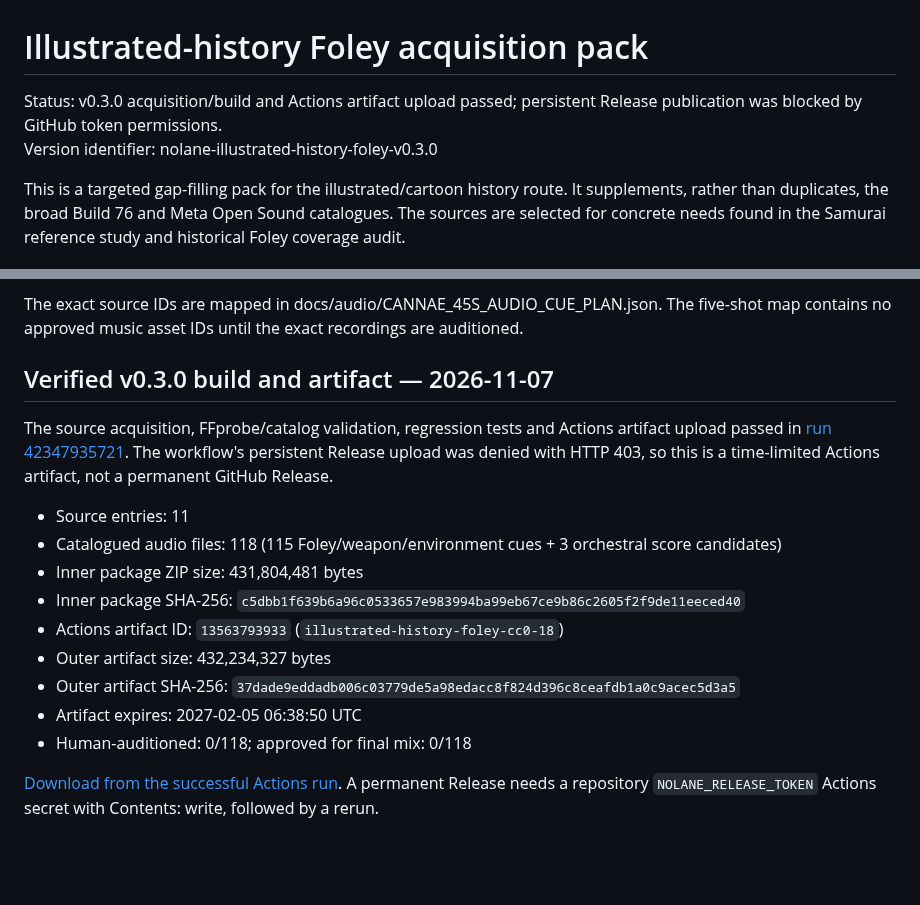
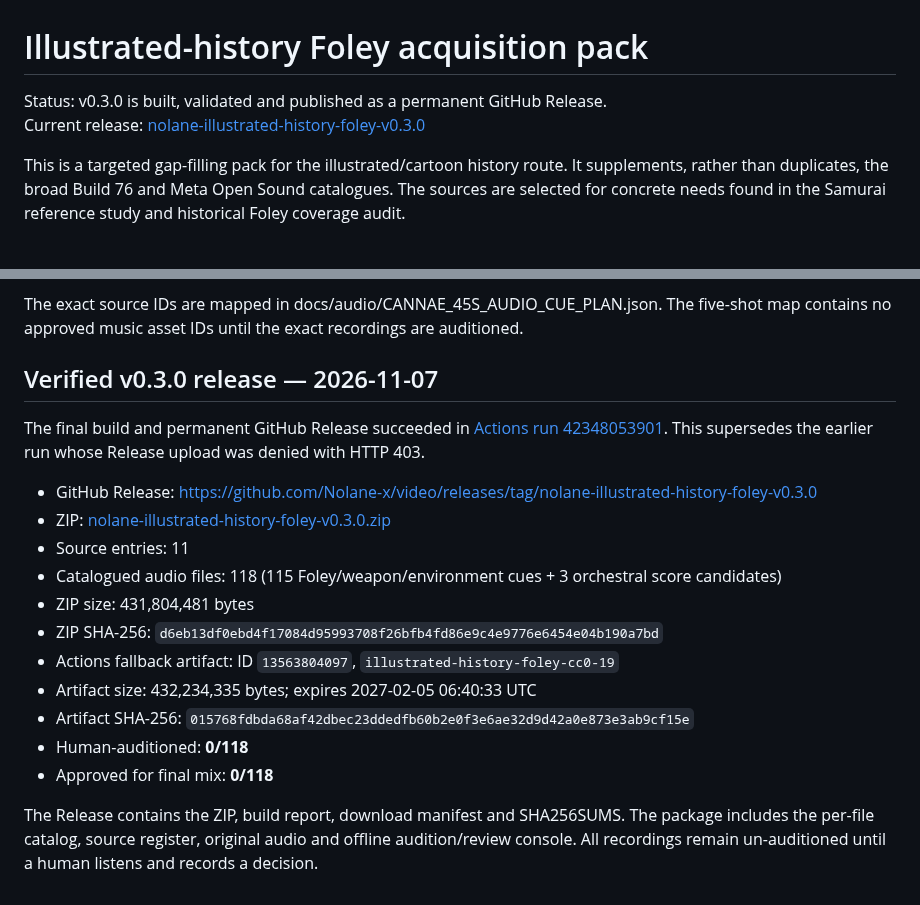
Before and after one commit to Nolane-x/video, a Markdown page: docs/audio/ILLUSTRATED_HISTORY_FOLEY_ACQUISITION.md, 2 parts joined by grey strips. GitHub-like rendering; blank space fills up the shorter version.

Commit message:
Record verified permanent v0.3.0 release and update Cannae cue plan: docs/audio/ILLUSTRATED_HISTORY_FOLEY_ACQUISITION.md

```diff
--- a/docs/audio/ILLUSTRATED_HISTORY_FOLEY_ACQUISITION.md
+++ b/docs/audio/ILLUSTRATED_HISTORY_FOLEY_ACQUISITION.md
@@ -1,7 +1,7 @@
 # Illustrated-history Foley acquisition pack
 
-Status: v0.3.0 acquisition/build and Actions artifact upload passed; persistent Release publication was blocked by GitHub token permissions.
-Version identifier: nolane-illustrated-history-foley-v0.3.0
+Status: v0.3.0 is built, validated and published as a permanent GitHub Release.
+Current release: [nolane-illustrated-history-foley-v0.3.0](https://github.com/Nolane-x/video/releases/tag/nolane-illustrated-history-foley-v0.3.0)
 
 This is a targeted gap-filling pack for the illustrated/cartoon history route. It supplements, rather than duplicates, the broad Build 76 and Meta Open Sound catalogues. The sources are selected for concrete needs found in the Samurai reference study and historical Foley coverage audit.
 
@@ -117,18 +117,22 @@ These are real audio recordings, not code-generated music. They are CC0 per thei
 The exact source IDs are mapped in docs/audio/CANNAE_45S_AUDIO_CUE_PLAN.json. The five-shot map contains no approved music asset IDs until the exact recordings are auditioned.
 
 
-## Verified v0.3.0 build and artifact — 2026-11-07
 
-The source acquisition, FFprobe/catalog validation, regression tests and Actions artifact upload passed in [run 42347935721](https://github.com/Nolane-x/video/actions/runs/42347935721). The workflow's persistent Release upload was denied with HTTP 403, so this is a time-limited Actions artifact, not a permanent GitHub Release.
 
+## Verified v0.3.0 release — 2026-11-07
+
+The final build and permanent GitHub Release succeeded in [Actions run 42348053901](https://github.com/Nolane-x/video/actions/runs/42348053901). This supersedes the earlier run whose Release upload was denied with HTTP 403.
+
+- GitHub Release: https://github.com/Nolane-x/video/releases/tag/nolane-illustrated-history-foley-v0.3.0
+- ZIP: [nolane-illustrated-history-foley-v0.3.0.zip](https://github.com/Nolane-x/video/releases/download/nolane-illustrated-history-foley-v0.3.0/nolane-illustrated-history-foley-v0.3.0.zip)
 - Source entries: 11
 - Catalogued audio files: 118 (115 Foley/weapon/environment cues + 3 orchestral score candidates)
-- Inner package ZIP size: 431,804,481 bytes
-- Inner package SHA-256: `c5dbb1f639b6a96c0533657e983994ba99eb67ce9b86c2605f2f9de11eeced40`
-- Actions artifact ID: `13563793933` (`illustrated-history-foley-cc0-18`)
-- Outer artifact size: 432,234,327 bytes
-- Outer artifact SHA-256: `37dade9eddadb006c03779de5a98edacc8f824d396c8ceafdb1a0c9acec5d3a5`
-- Artifact expires: 2027-02-05 06:38:50 UTC
-- Human-auditioned: 0/118; approved for final mix: 0/118
+- ZIP size: 431,804,481 bytes
+- ZIP SHA-256: `d6eb13df0ebd4f17084d95993708f26bfb4fd86e9c4e9776e6454e04b190a7bd`
+- Actions fallback artifact: ID `13563804097`, `illustrated-history-foley-cc0-19`
+- Artifact size: 432,234,335 bytes; expires 2027-02-05 06:40:33 UTC
+- Artifact SHA-256: `015768fdbda68af42dbec23ddedfb60b2e0f3e6ae32d9d42a0e873e3ab9cf15e`
+- Human-auditioned: **0/118**
+- Approved for final mix: **0/118**
 
-[Download from the successful Actions run](https://github.com/Nolane-x/video/actions/runs/42347935721). A permanent Release needs a repository `NOLANE_RELEASE_TOKEN` Actions secret with Contents: write, followed by a rerun.
+The Release contains the ZIP, build report, download manifest and SHA256SUMS. The package includes the per-file catalog, source register, original audio and offline audition/review console. All recordings remain un-auditioned until a human listens and records a decision.
```
